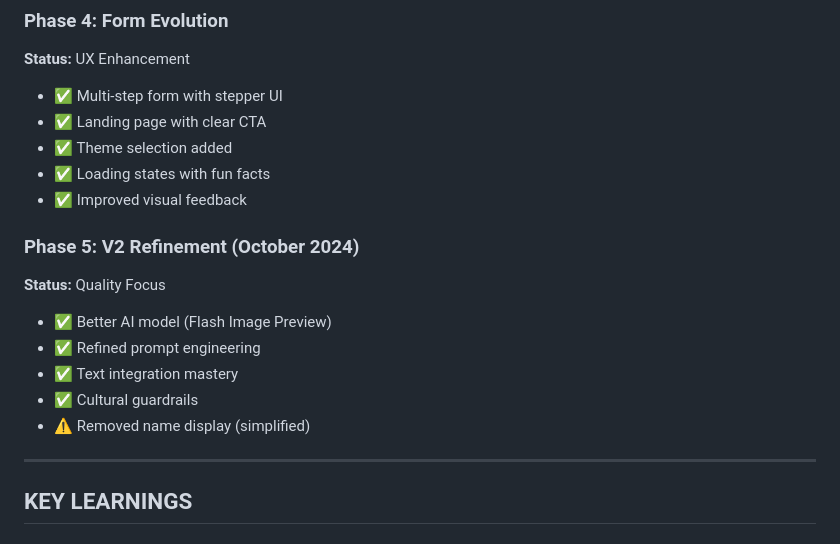
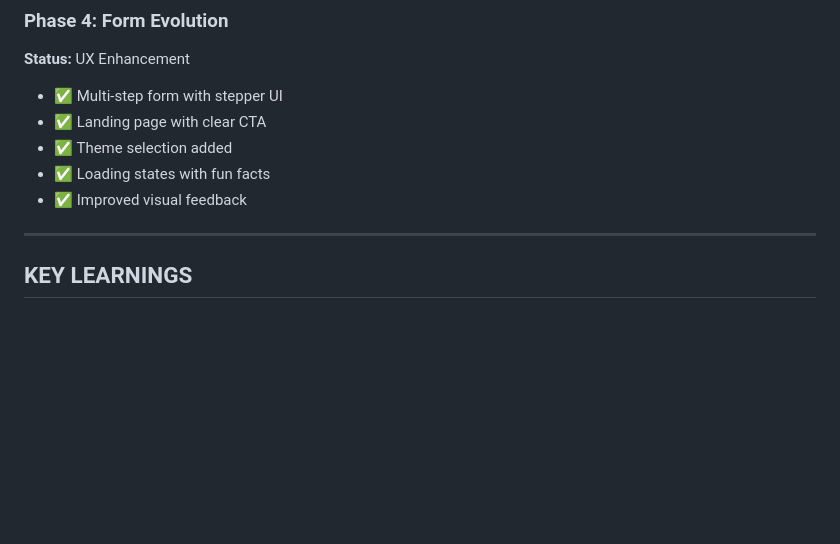
Before and after one commit to TMILLS333/vibes-frames, a Markdown page: BLUEPRINT.md, the part around the change. Drawn GitHub-style; blank space fills up the shorter version.

Commit message:
Remove Phase 5 from Feature Evolution Timeline

```diff
--- a/BLUEPRINT.md
+++ b/BLUEPRINT.md
@@ -255,14 +255,6 @@ decorative elements. The text must not look like plain text overlaid on the imag
 - ✅ Loading states with fun facts
 - ✅ Improved visual feedback
 
-### Phase 5: V2 Refinement (October 2024)
-**Status:** Quality Focus
-- ✅ Better AI model (Flash Image Preview)
-- ✅ Refined prompt engineering
-- ✅ Text integration mastery
-- ✅ Cultural guardrails
-- ⚠️ Removed name display (simplified)
-
 ---
 
 ## KEY LEARNINGS
```
